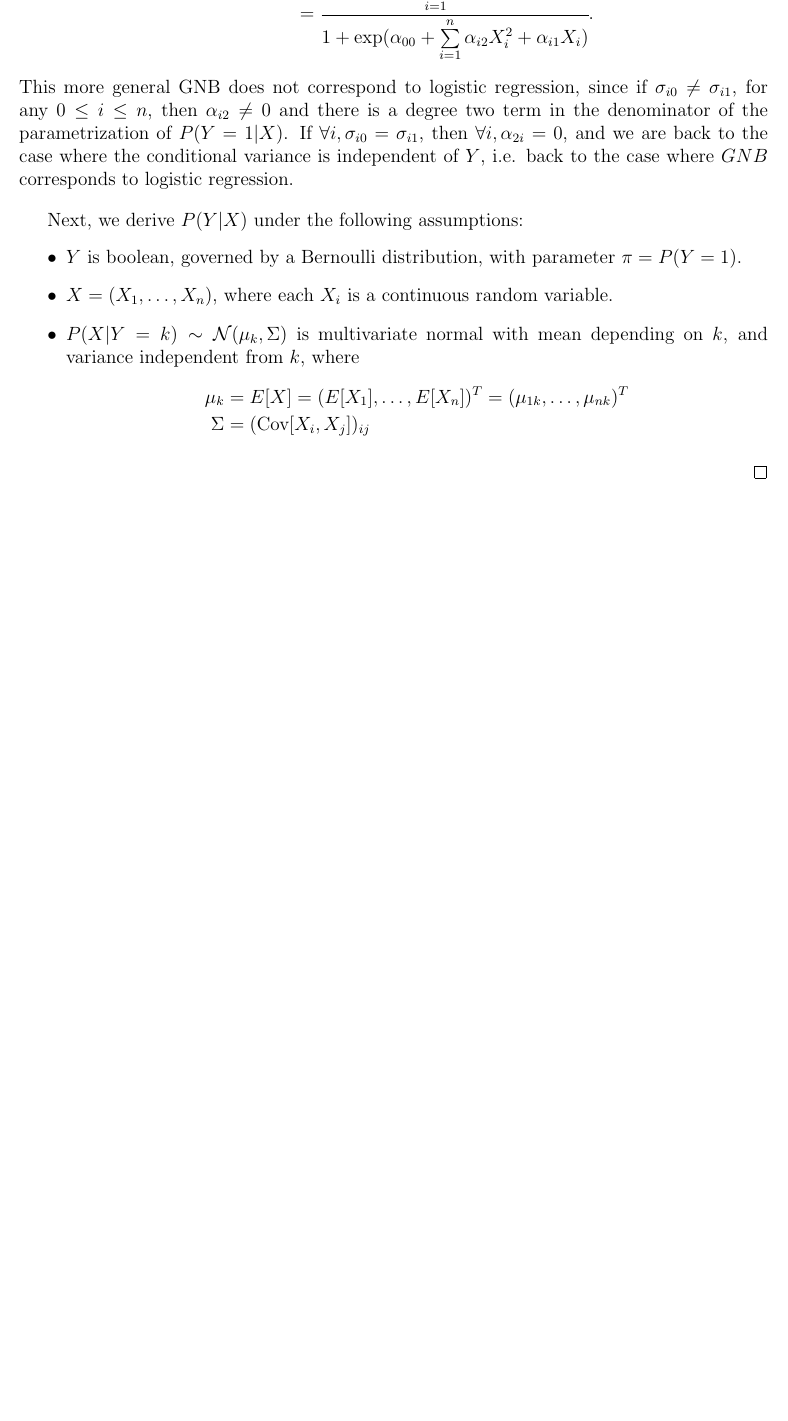
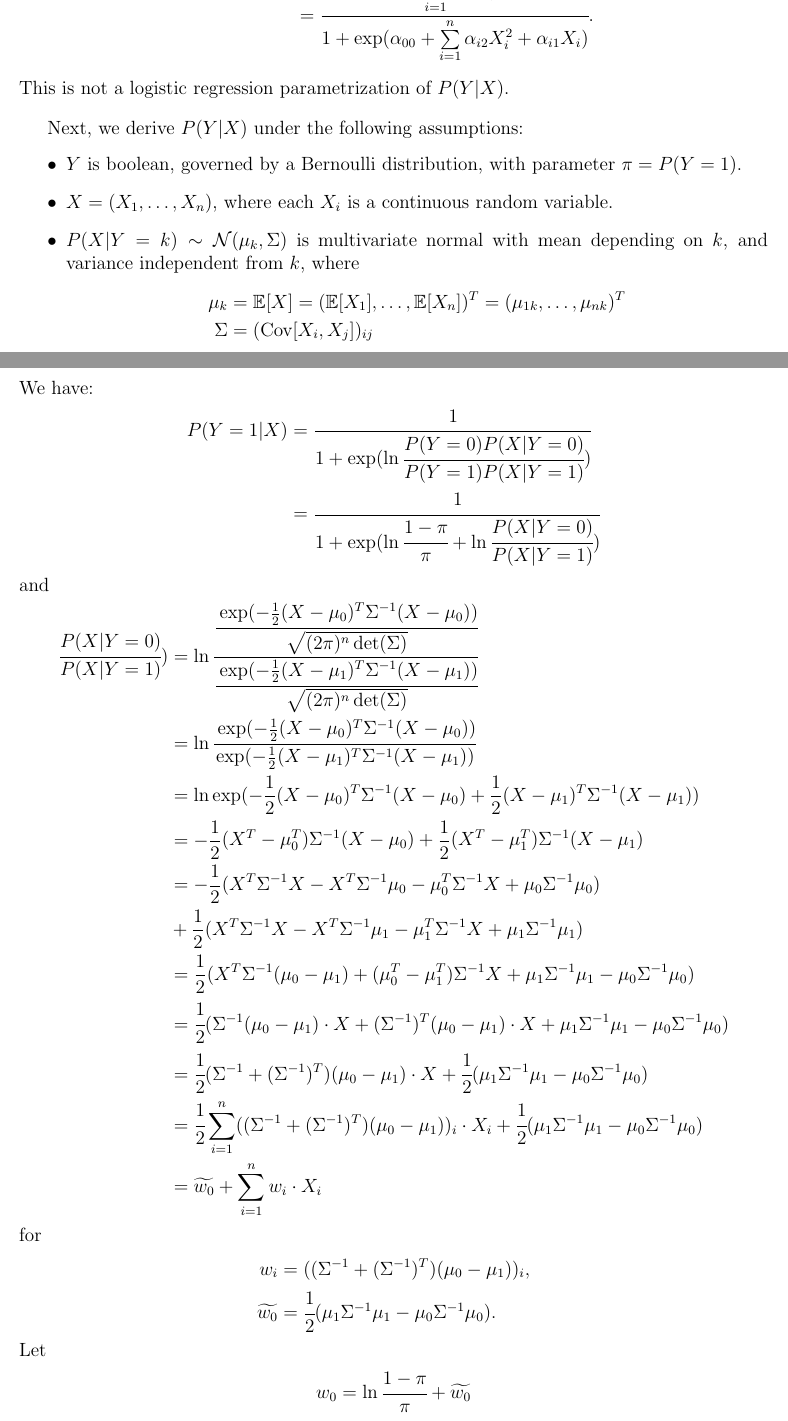
Before and after one commit to atugard/school, a LaTeX problem sheet (machine_learning/assignment_1.tex): part of page 6 of 6 before the commit and two parts of pages 6 and 7 of 8 after it, the two joined at a grey line, cut so that both start at the same text, the shorter picture padded with empty space. Compiled offline with pdfLaTeX.

Commit message:
Finish the last question.

```diff
--- a/machine_learning/assignment_1.tex
+++ b/machine_learning/assignment_1.tex
@@ -8,6 +8,7 @@
 \newcommand{\n}{\mathbb{N}}
 \newcommand{\z}{\mathbb{Z}}
 \newcommand{\q}{\mathbb{Q}}
+\newcommand{\E}{\mathbb{E}}
 \newcommand{\cx}{\mathbb{C}}
 \newcommand{\real}{\mathbb{R}}
 \newcommand{\field}{\mathbb{F}}
@@ -235,7 +239,7 @@ Taking limits we find that the right hand side converges to $\cfrac{d+1}{d}$. Fi
     P(Y=0|X) &= 1 - P(Y=1|X) \\
     &= \cfrac{\exp(\alpha_{00} + \sum\limits_{i=1}^n \alpha_{i2}X_i^2 + \alpha_{i1}X_i)}{1+\exp(\alpha_{00} + \sum\limits_{i=1}^n \alpha_{i2}X_i^2 + \alpha_{i1}X_i)}.
   \end{align*}
-  This more general GNB does not correspond to logistic regression, since if $\sigma_{i0} \neq \sigma_{i1}$, for any $0 \leq i \leq n$, then $\alpha_{i2} \neq 0$ and there is a degree two term in the denominator of the parametrization of $P(Y=1|X)$. If $\forall i, \sigma_{i0} = \sigma_{i1}$, then $\forall i, \alpha_{2i}=0$, and we are back to the case where the conditional variance is independent of $Y$, i.e. back to the case where $GNB$ corresponds to logistic regression.
+  This is not a logistic regression parametrization of $P(Y|X)$.
   \bigbreak
   Next, we derive $P(Y|X)$ under the following assumptions:
   \begin{itemize}
@@ -247,8 +251,45 @@ Taking limits we find that the right hand side converges to $\cfrac{d+1}{d}$. Fi
     $P(X | Y=k) \sim \mathcal{N}(\mu_{k}, \Sigma)$ is multivariate normal with mean depending on $k$, and variance independent from $k$, where
     \begin{align*}
       \mu_k
-      &= E[X] = (E[X_1], \dots, E[X_n])^T = (\mu_{1k}, \dots, \mu_{nk})^T \\
+      &= \E[X] = (\E[X_1], \dots, \E[X_n])^T = (\mu_{1k}, \dots, \mu_{nk})^T \\
       \Sigma
       &= (\text{Cov}[X_i, X_j])_{ij}
     \end{align*}
   \end{itemize}
+  We have:
+  \begin{align*}
+    P(Y=1|X)
+    &= \cfrac{1}{1+\exp(\ln\cfrac{P(Y=0)P(X|Y=0)}{P(Y=1)P(X|Y=1)})} \\
+    &= \cfrac{1}{1+\exp(\ln\cfrac{1-\pi}{\pi} + \ln\cfrac{P(X|Y=0)}{P(X|Y=1)})}
+  \end{align*}
+  and
+  \begin{align*}
+    \cfrac{P(X|Y=0)}{P(X|Y=1)})
+    &= \ln\cfrac{\cfrac{\exp(-\frac{1}{2}(X-\mu_0)^T\Sigma^{-1}(X-\mu_0))}{\sqrt{(2\pi)^n\det(\Sigma)}}}{\cfrac{\exp(-\frac{1}{2}(X-\mu_1)^T\Sigma^{-1}(X-\mu_1))}{\sqrt{(2\pi)^n\det(\Sigma)}}} \\
+    &= \ln\cfrac{\exp(-\frac{1}{2}(X-\mu_0)^T\Sigma^{-1}(X-\mu_0))}{\exp(-\frac{1}{2}(X-\mu_1)^T\Sigma^{-1}(X-\mu_1))} \\
+    &= \ln\exp(-\frac{1}{2}(X-\mu_0)^T\Sigma^{-1}(X-\mu_0) + \frac{1}{2}(X-\mu_1)^T\Sigma^{-1}(X-\mu_1)) \\
+    &= -\frac{1}{2}(X^T-\mu_0^T)\Sigma^{-1}(X-\mu_0) + \frac{1}{2}(X^T-\mu_1^T)\Sigma^{-1}(X-\mu_1)\\
+    &= -\frac{1}{2}(X^T\Sigma^{-1}X -X^T\inv{\Sigma}\mu_{0} - \mu_{0}^T\inv{\Sigma}X + \mu_{0}\inv{\Sigma}\mu_{0}) \\
+    &+ \frac{1}{2}(X^T\Sigma^{-1}X -X^T\inv{\Sigma}\mu_{1} - \mu_{1}^T\inv{\Sigma}X + \mu_{1}\inv{\Sigma}\mu_{1}) \\
+    &= \frac{1}{2}(X^T\inv{\Sigma}(\mu_{0} -\mu_{1}) + (\mu_{0}^T - \mu_{1}^T)\inv{\Sigma}X + \mu_{1}\inv{\Sigma}\mu_{1} - \mu_{0}\inv{\Sigma}\mu_{0}) \\
+    &= \cfrac{1}{2}( \Sigma^{-1}(\mu_0 - \mu_1) \cdot X + (\Sigma^{-1})^T(\mu_0 - \mu_1) \cdot X + \mu_{1}\inv{\Sigma}\mu_{1} - \mu_{0}\inv{\Sigma}\mu_{0})\\
+    &= \cfrac{1}{2}(\Sigma^{-1} + (\Sigma^{-1})^T)(\mu_0 - \mu_1)\cdot X +\cfrac{1}{2}(\mu_{1}\inv{\Sigma}\mu_{1} - \mu_{0}\inv{\Sigma}\mu_{0}) \\
+    &= \cfrac{1}{2}\sum\limits_{i=1}^n((\Sigma^{-1} + (\Sigma^{-1})^T)(\mu_0 - \mu_1))_i\cdot X_i + \cfrac{1}{2}(\mu_{1}\inv{\Sigma}\mu_{1} - \mu_{0}\inv{\Sigma}\mu_{0}) \\
+    &= \widetilde{w_0} + \sum\limits_{i=1}^n w_i\cdot X_i
+  \end{align*}
+  for
+  \begin{align*}
+    w_i &= ((\Sigma^{-1} + (\Sigma^{-1})^T)(\mu_0 - \mu_1))_i, \\
+   \widetilde{w_0} &= \cfrac{1}{2}(\mu_{1}\inv{\Sigma}\mu_{1} - \mu_{0}\inv{\Sigma}\mu_{0}).
+  \end{align*}
+  Let
+  \begin{align*}
+    w_0 = \ln\cfrac{1-\pi}{\pi} + \widetilde{w_0}
+  \end{align*}
+  Then we have:
+  \begin{align*}
+    P(Y=1|X)
+    &= \cfrac{1}{1+\exp(\ln\cfrac{1-\pi}{\pi} + \ln\cfrac{P(X|Y=0)}{P(X|Y=1)})} \\
+    &= \cfrac{1}{1+\exp(\ln\cfrac{1-\pi}{\pi} + \widetilde{w_0} + \sum\limits_{i=1}^nw_iX_i)} \\
+    &= \cfrac{1}{1+\exp(w_0 + \sum\limits_{i=1}^nw_iX_i)},
+  \end{align*}
```
Also changed, not shown: machine_learning/assignment_1.tex (19 more changed lines).
